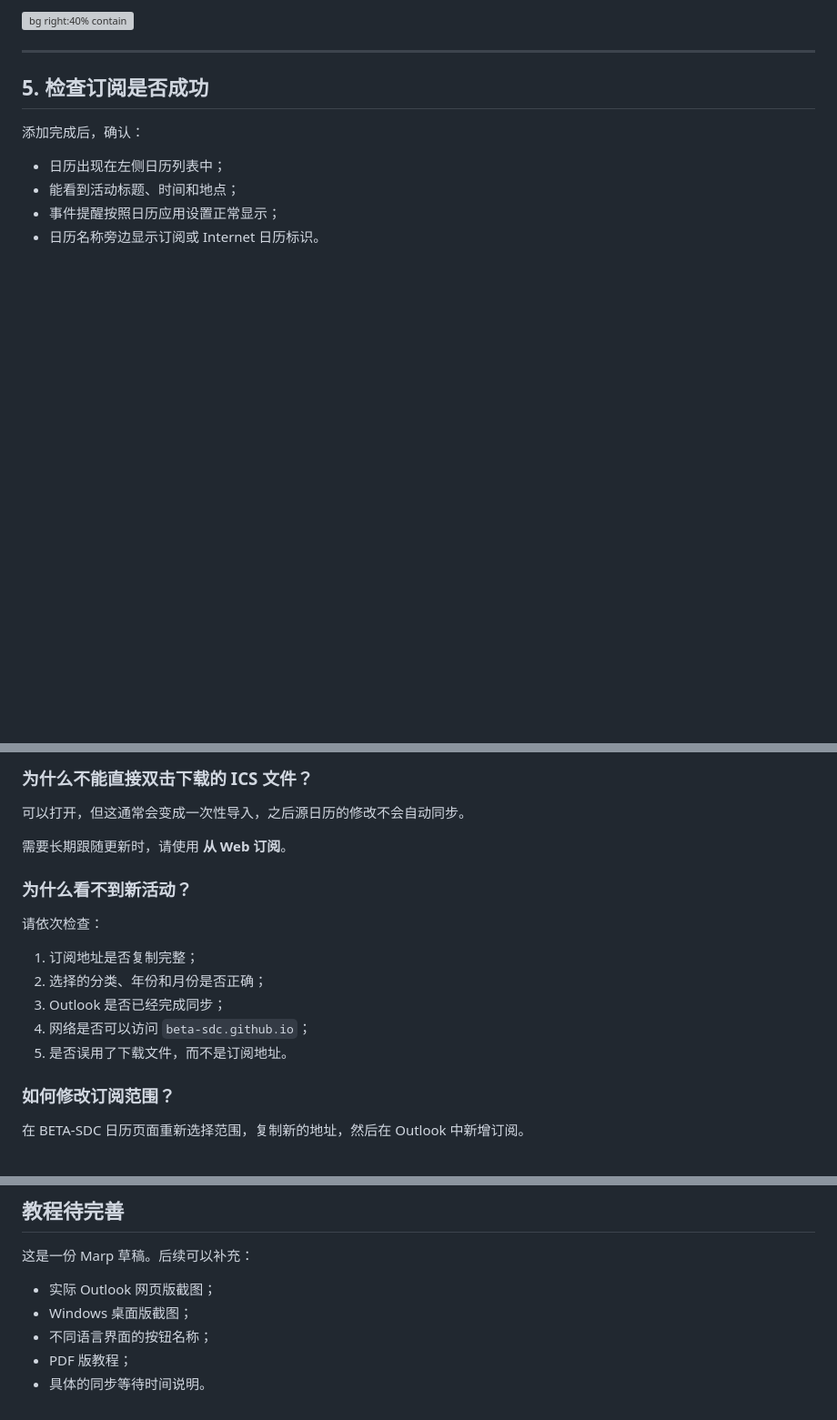
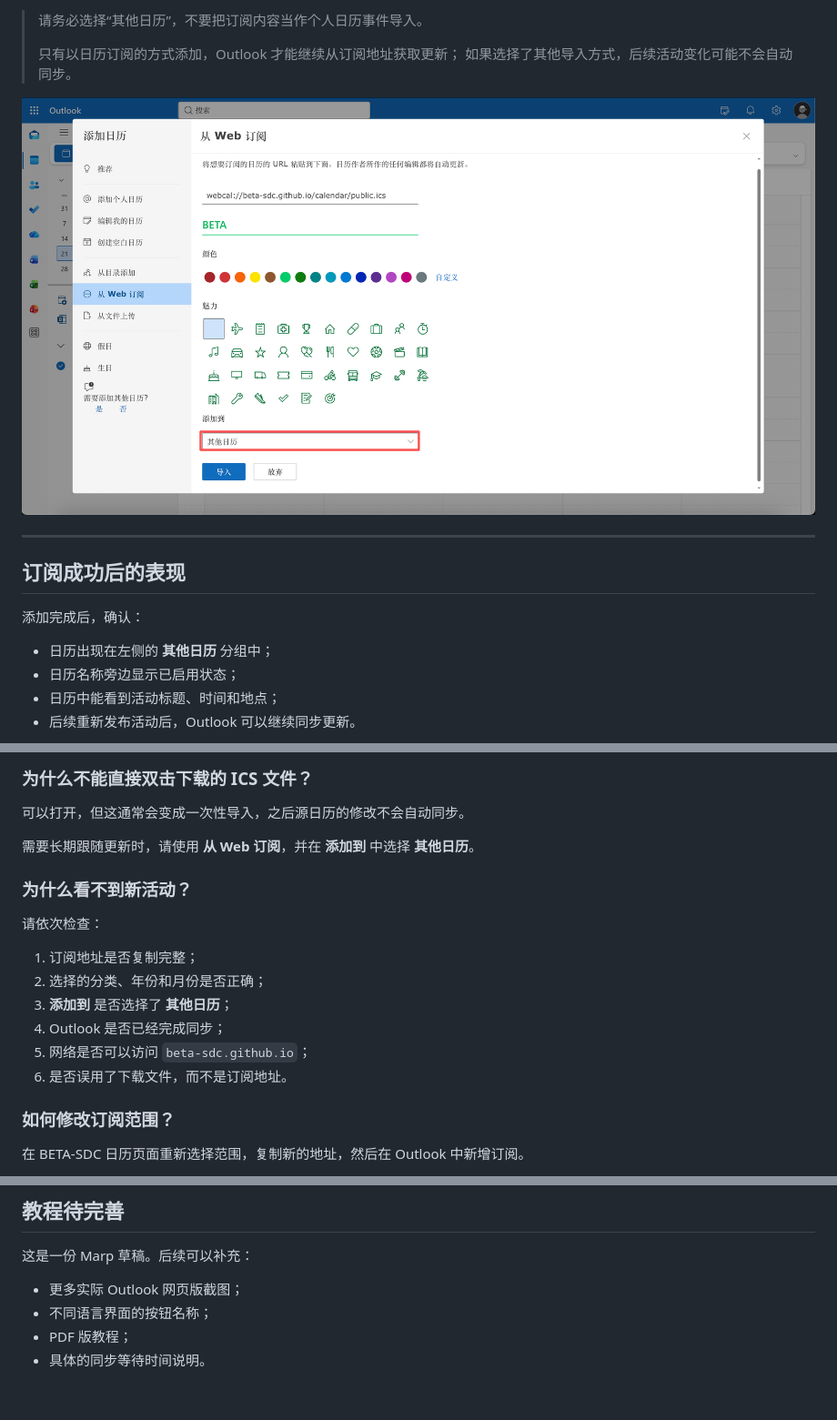
Before and after one commit to BETA-SDC/calendar, a Markdown page: outlook-subscription-guide/README.md, 3 parts joined by grey strips. Shown at 91% size. Rendered like a GitHub page; pictures changed too: outlook-subscription-guide/images/03-subscription-options.png (added); blank space fills up the shorter version; grey boxes are pictures that could not be loaded.

```diff
--- a/outlook-subscription-guide/README.md
+++ b/outlook-subscription-guide/README.md
@@ -86,14 +86,19 @@ https://beta-sdc.github.io/calendar/public.ics
 
-![bg right:40% contain](images/05-calendar-settings.png)
+> 请务必选择“其他日历”，不要把订阅内容当作个人日历事件导入。
+>
+> 只有以日历订阅的方式添加，Outlook 才能继续从订阅地址获取更新；
+> 如果选择了其他导入方式，后续活动变化可能不会自动同步。
+
+![选择其他日历](images/03-subscription-options.png)
 
 ---
 
-## 5. 检查订阅是否成功
+## 订阅成功后的表现
 
 添加完成后，确认：
 
-- 日历出现在左侧日历列表中；
-- 能看到活动标题、时间和地点；
-- 事件提醒按照日历应用设置正常显示；
-- 日历名称旁边显示订阅或 Internet 日历标识。
+- 日历出现在左侧的 **其他日历** 分组中；
+- 日历名称旁边显示已启用状态；
+- 日历中能看到活动标题、时间和地点；
+- 后续重新发布活动后，Outlook 可以继续同步更新。
 
@@ -148,7 +139,8 @@ https://beta-sdc.github.io/calendar/public.ics
 
 可以打开，但这通常会变成一次性导入，之后源日历的修改不会自动同步。
 
-需要长期跟随更新时，请使用 **从 Web 订阅**。
+需要长期跟随更新时，请使用 **从 Web 订阅**，并在 **添加到** 中选择
+**其他日历**。
 
 ### 为什么看不到新活动？
 
@@ -156,9 +148,10 @@ https://beta-sdc.github.io/calendar/public.ics
 
 1. 订阅地址是否复制完整；
 2. 选择的分类、年份和月份是否正确；
-3. Outlook 是否已经完成同步；
-4. 网络是否可以访问 `beta-sdc.github.io`；
-5. 是否误用了下载文件，而不是订阅地址。
+3. **添加到** 是否选择了 **其他日历**；
+4. Outlook 是否已经完成同步；
+5. 网络是否可以访问 `beta-sdc.github.io`；
+6. 是否误用了下载文件，而不是订阅地址。
 
 ### 如何修改订阅范围？
 
@@ -200,8 +193,7 @@ pdf/
 
 这是一份 Marp 草稿。后续可以补充：
 
-- 实际 Outlook 网页版截图；
-- Windows 桌面版截图；
+- 更多实际 Outlook 网页版截图；
 - 不同语言界面的按钮名称；
 - PDF 版教程；
 - 具体的同步等待时间说明。
```
Also changed, not shown: other parts of outlook-subscription-guide/README.md (+21 -35 lines), outlook-subscription-guide/images/02-add-calendar-web.png (added), outlook-subscription-guide/images/06-subscription-complete.png (added).
